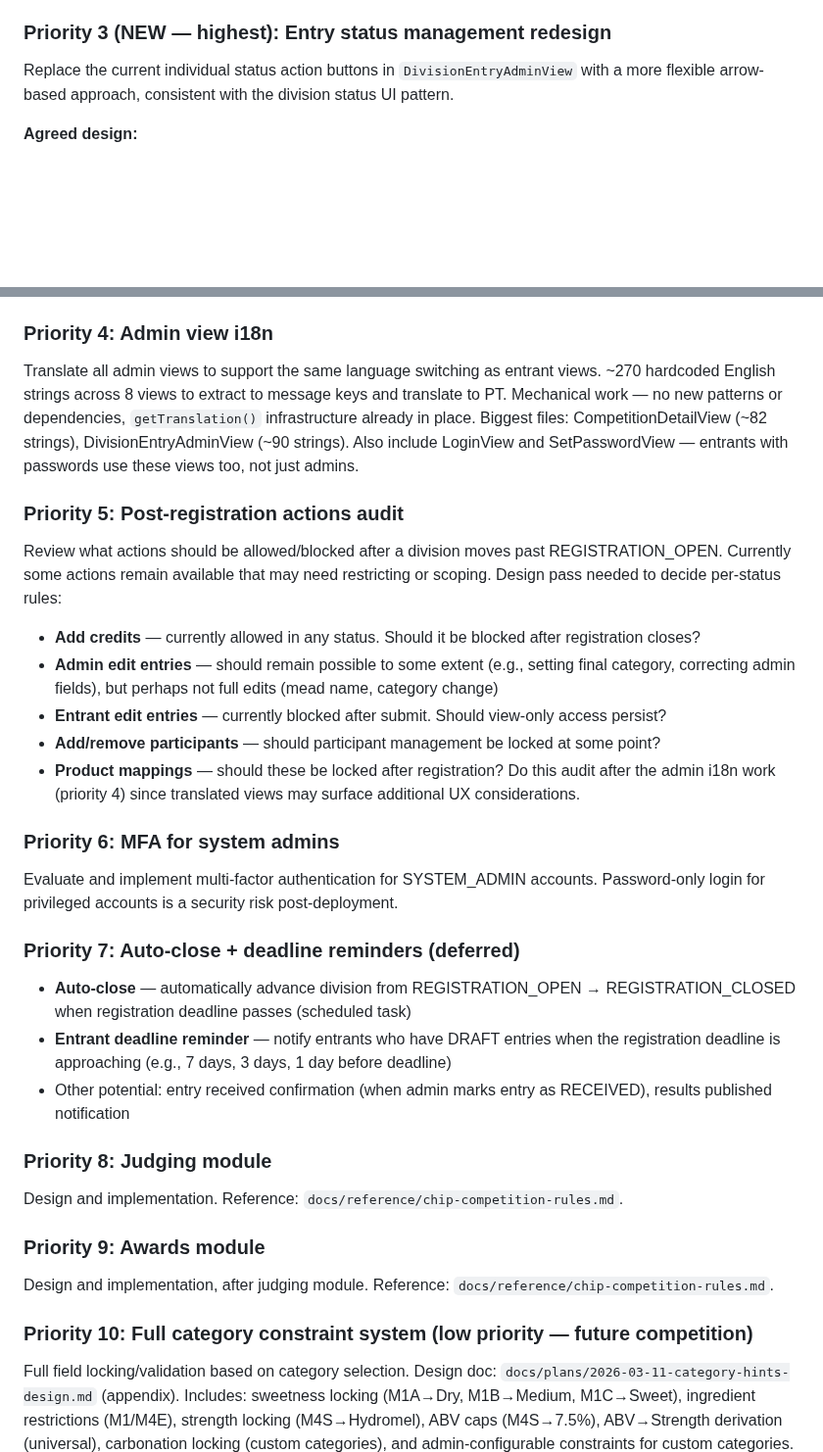
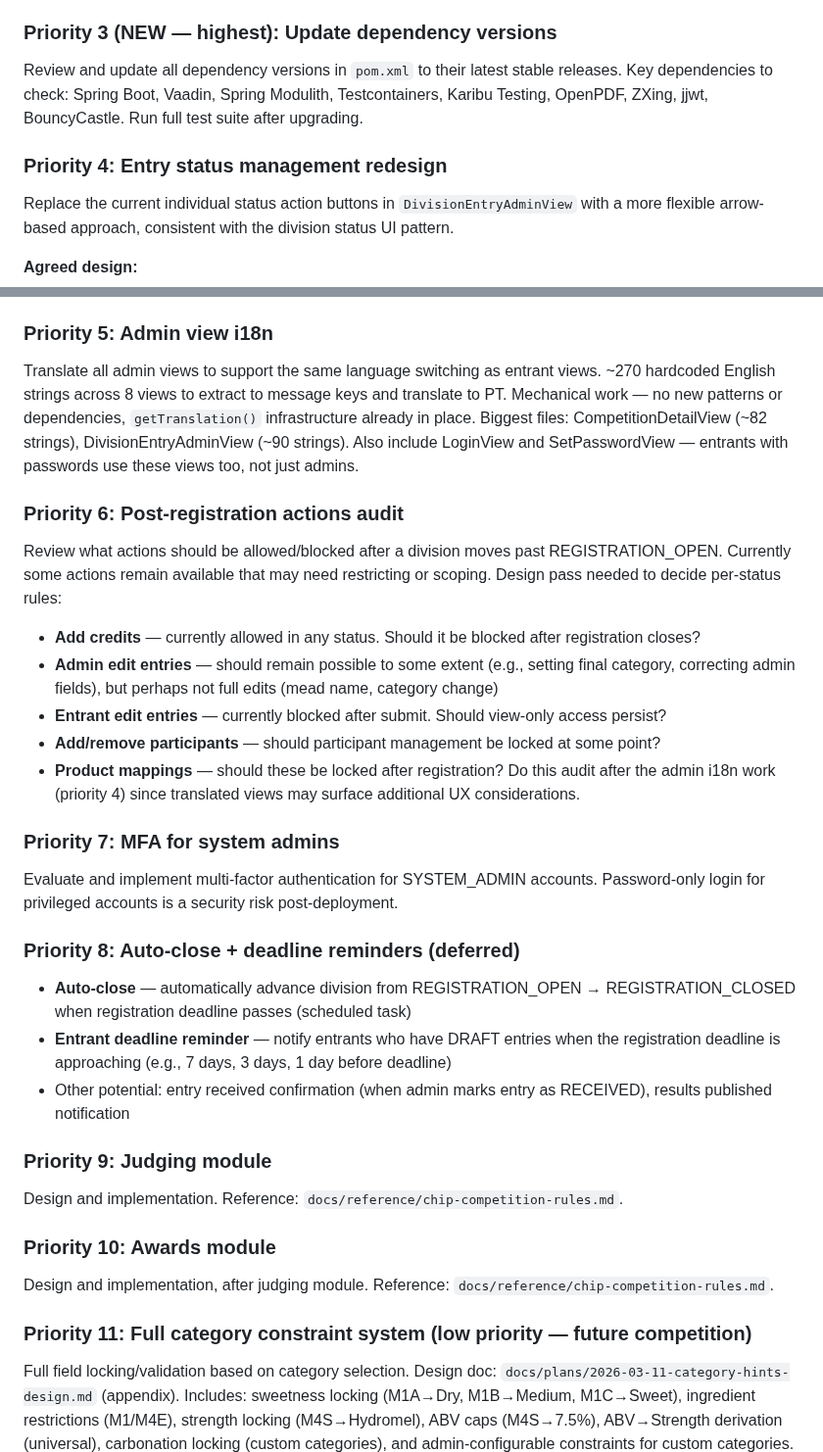
Before and after one commit to guisil/meads, a Markdown page: docs/SESSION_CONTEXT.md, 2 parts joined by grey strips. Shown at 98% size. Rendered like a GitHub page; blank space fills up the shorter version.

Commit message:
Add dependency version update to top of backlog
Co-Authored-By: Claude Sonnet 4.6 <noreply@anthropic.com>

```diff
--- a/docs/SESSION_CONTEXT.md
+++ b/docs/SESSION_CONTEXT.md
@@ -247,7 +247,12 @@ Comprehensive review and hardening of all deletion operations across the applica
 | Delete category | DB FK constraint blocks if entries reference it | ✓ |
 | Delete document | No dependent data | ✓ |
 
-### Priority 3 (NEW — highest): Entry status management redesign
+### Priority 3 (NEW — highest): Update dependency versions
+Review and update all dependency versions in `pom.xml` to their latest stable releases.
+Key dependencies to check: Spring Boot, Vaadin, Spring Modulith, Testcontainers, Karibu Testing,
+OpenPDF, ZXing, jjwt, BouncyCastle. Run full test suite after upgrading.
+
+### Priority 4: Entry status management redesign
 
 Replace the current individual status action buttons in `DivisionEntryAdminView` with a more flexible arrow-based approach, consistent with the division status UI pattern.
 
@@ -272,7 +277,7 @@ Replace the current individual status action buttons in `DivisionEntryAdminView`
 - `DivisionEntryAdminViewTest.java` — update to reflect new column/button structure.
 - `docs/walkthrough/manual-test.md` — update entry admin action button section.
 
-### Priority 4: Admin view i18n
+### Priority 5: Admin view i18n
 Translate all admin views to support the same language switching as entrant views.
 ~270 hardcoded English strings across 8 views to extract to message keys and translate
 to PT. Mechanical work — no new patterns or dependencies, `getTranslation()` infrastructure
@@ -280,7 +285,7 @@ already in place. Biggest files: CompetitionDetailView (~82 strings), DivisionEn
 (~90 strings). Also include LoginView and SetPasswordView — entrants with passwords use
 these views too, not just admins.
 
-### Priority 5: Post-registration actions audit
+### Priority 6: Post-registration actions audit
 Review what actions should be allowed/blocked after a division moves past REGISTRATION_OPEN.
 Currently some actions remain available that may need restricting or scoping. Design pass
 needed to decide per-status rules:
@@ -293,25 +298,25 @@ needed to decide per-status rules:
 Do this audit after the admin i18n work (priority 4) since translated views may surface
 additional UX considerations.
 
-### Priority 6: MFA for system admins
+### Priority 7: MFA for system admins
 Evaluate and implement multi-factor authentication for SYSTEM_ADMIN accounts.
 Password-only login for privileged accounts is a security risk post-deployment.
 
-### Priority 7: Auto-close + deadline reminders (deferred)
+### Priority 8: Auto-close + deadline reminders (deferred)
 - **Auto-close** — automatically advance division from REGISTRATION_OPEN → REGISTRATION_CLOSED
   when registration deadline passes (scheduled task)
 - **Entrant deadline reminder** — notify entrants who have DRAFT entries when the registration
   deadline is approaching (e.g., 7 days, 3 days, 1 day before deadline)
 - Other potential: entry received confirmation (when admin marks entry as RECEIVED), results published notification
 
-### Priority 8: Judging module
+### Priority 9: Judging module
 Design and implementation. Reference: `docs/reference/chip-competition-rules.md`.
 
-### Priority 9: Awards module
+### Priority 10: Awards module
 
 Design and implementation, after judging module. Reference: `docs/reference/chip-competition-rules.md`.
 
-### Priority 10: Full category constraint system (low priority — future competition)
+### Priority 11: Full category constraint system (low priority — future competition)
 Full field locking/validation based on category selection. Design doc: `docs/plans/2026-03-11-category-hints-design.md` (appendix).
 Includes: sweetness locking (M1A→Dry, M1B→Medium, M1C→Sweet), ingredient restrictions (M1/M4E),
 strength locking (M4S→Hydromel), ABV caps (M4S→7.5%), ABV→Strength derivation (universal),
```
